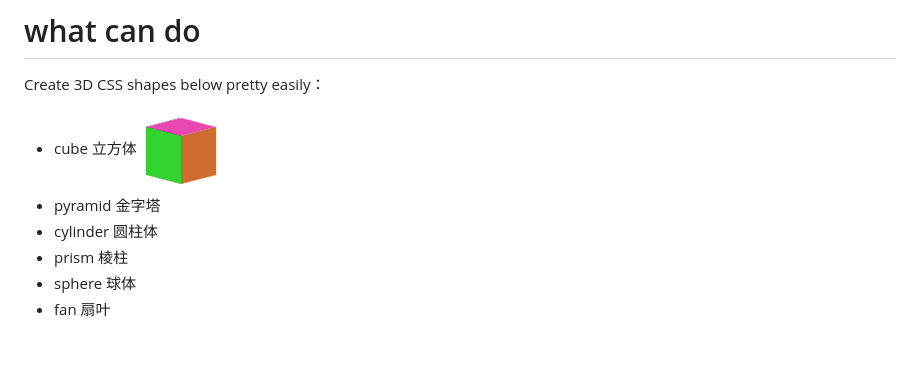
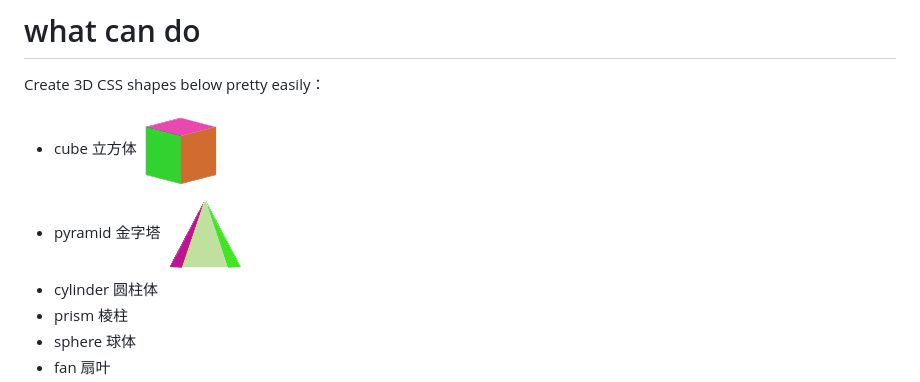
Before and after one commit to imwr/css3-3d-shape-generator, a Markdown page: README.md, the part around the change. Rendered like a GitHub page; pictures changed too: images/pyramid.png (added); blank space fills up the shorter version.

Commit message:
add: generate pyramid

```diff
--- a/README.md
+++ b/README.md
@@ -7,7 +7,7 @@ Generate pure css3 3d shape, include html and css code.
 Create 3D CSS shapes below pretty easily：
 
 + cube 立方体 ![image](images/cube.png)
-+ pyramid 金字塔
++ pyramid 金字塔 ![image](images/pyramid.png)
 + cylinder 圆柱体
 + prism 棱柱
 + sphere 球体
```
Also changed, not shown: 5 other files.
